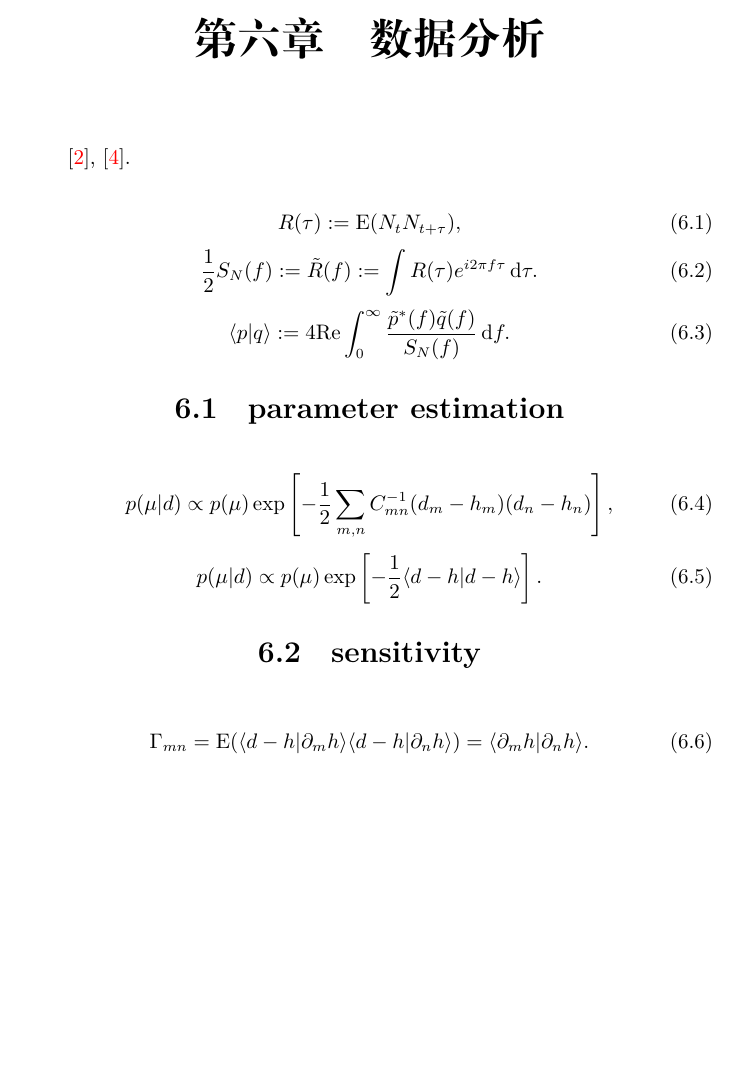
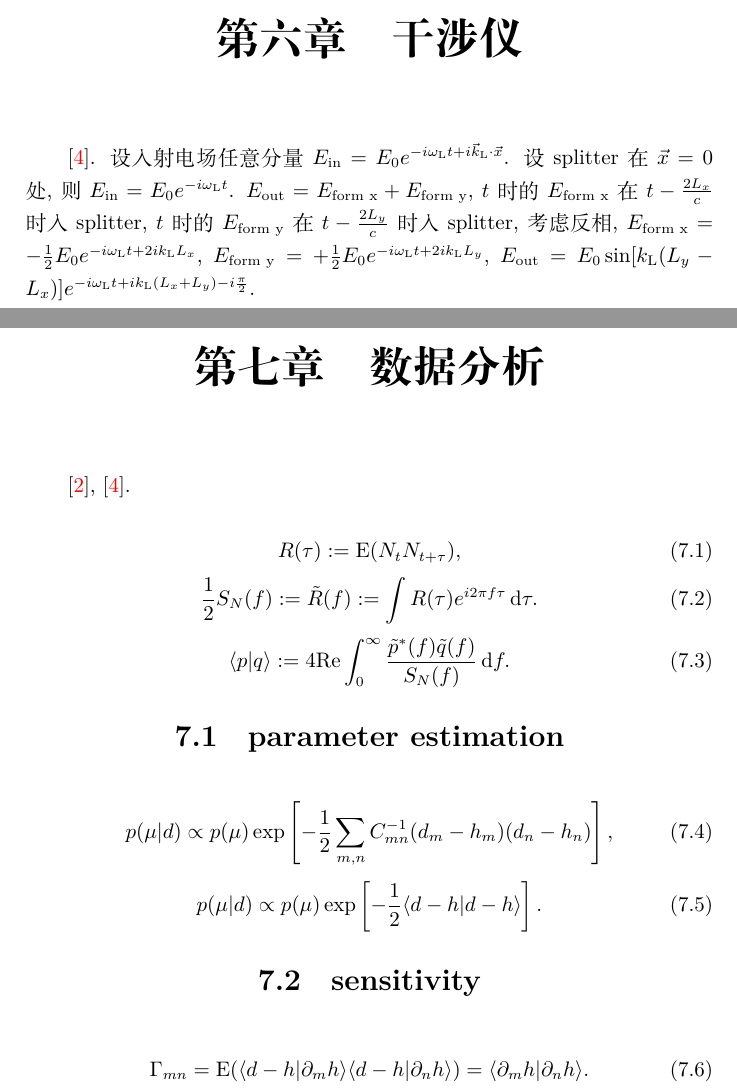
Before and after one commit to GasinAn/GWAstroNotes, a LaTeX book (GWAstroNotes.tex, which reads __chapter__/interferometer.tex): part of page 21 of 37 before the commit and two parts of pages 21 and 23 of 39 after it, the two joined at a grey line, cut so that both start at the same text, the shorter picture padded with empty space. Compiled offline with XeLaTeX.

Commit message:
add interferometer, no GW situation

```diff
--- a/GWAstroNotes.tex
+++ b/GWAstroNotes.tex
@@ -39,6 +39,7 @@
     \include{__chapter__/multipole}
     \include{__chapter__/binary}
     \include{__chapter__/cosmology}
+    \include{__chapter__/interferometer}
     \include{__chapter__/data_analysis}
     \include{__chapter__/gravito-electromagnetism}
     \include{__chapter__/varying_G}
--- /dev/null
+++ b/__chapter__/interferometer.tex
@@ -0,0 +1,3 @@
+\chapter{干涉仪}
+
+\cite{Maggiore2014}. 设入射电场任意分量$E_\text{in}=E_0e^{-i\omega_\text{L}t+i\vec{k}_\text{L}\cdot\vec{x}}$. 设splitter在$\vec{x}=0$处, 则$E_\text{in}=E_0e^{-i\omega_\text{L}t}$. $E_\text{out}=E_\text{form x}+E_\text{form y}$, $t$时的$E_\text{form x}$在$t-\frac{2L_x}{c}$时入splitter, $t$时的$E_\text{form y}$在$t-\frac{2L_y}{c}$时入splitter, 考虑反相, $E_\text{form x}=-\frac{1}{2}E_0e^{-i\omega_\text{L}t+2ik_\text{L}L_x}$, $E_\text{form y}=+\frac{1}{2}E_0e^{-i\omega_\text{L}t+2ik_\text{L}L_y}$, $E_\text{out}=E_0\sin[k_\text{L}(L_y-L_x)]e^{-i\omega_\text{L}t+ik_\text{L}(L_x+L_y)-i\frac{\pi}{2}}$.
```
